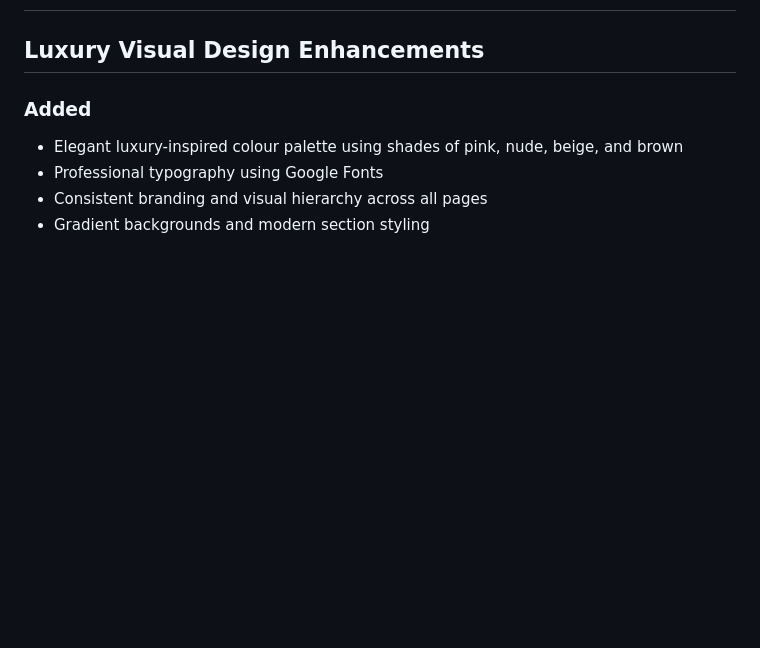
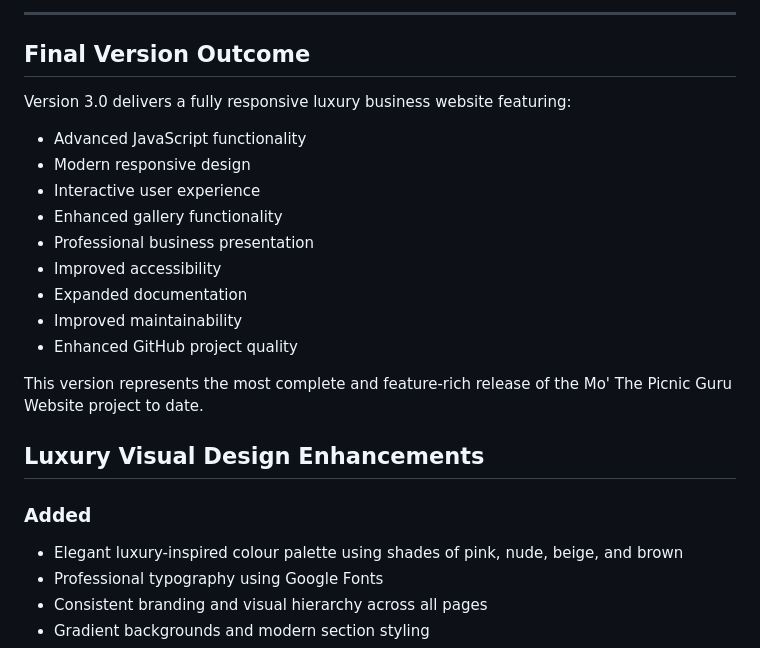
Before and after one commit to Mothekgeng17/Picnic-guru-website, a Markdown page: ENHENCEMENTS.md, the part around one of its changes. GitHub-like rendering; blank space fills up the shorter version.

```diff
--- a/ENHENCEMENTS.md
+++ b/ENHENCEMENTS.md
@@ -10,3 +81,20 @@ The website enhancements focused on transforming the project into a modern, visu
+---
+
+## Final Version Outcome
+
+Version 3.0 delivers a fully responsive luxury business website featuring:
+
+* Advanced JavaScript functionality
+* Modern responsive design
+* Interactive user experience
+* Enhanced gallery functionality
+* Professional business presentation
+* Improved accessibility
+* Expanded documentation
+* Improved maintainability
+* Enhanced GitHub project quality
+
+This version represents the most complete and feature-rich release of the Mo' The Picnic Guru Website project to date.
 
 ## Luxury Visual Design Enhancements
 
```
Also changed, not shown: other parts of ENHENCEMENTS.md (+71 -0 lines).
